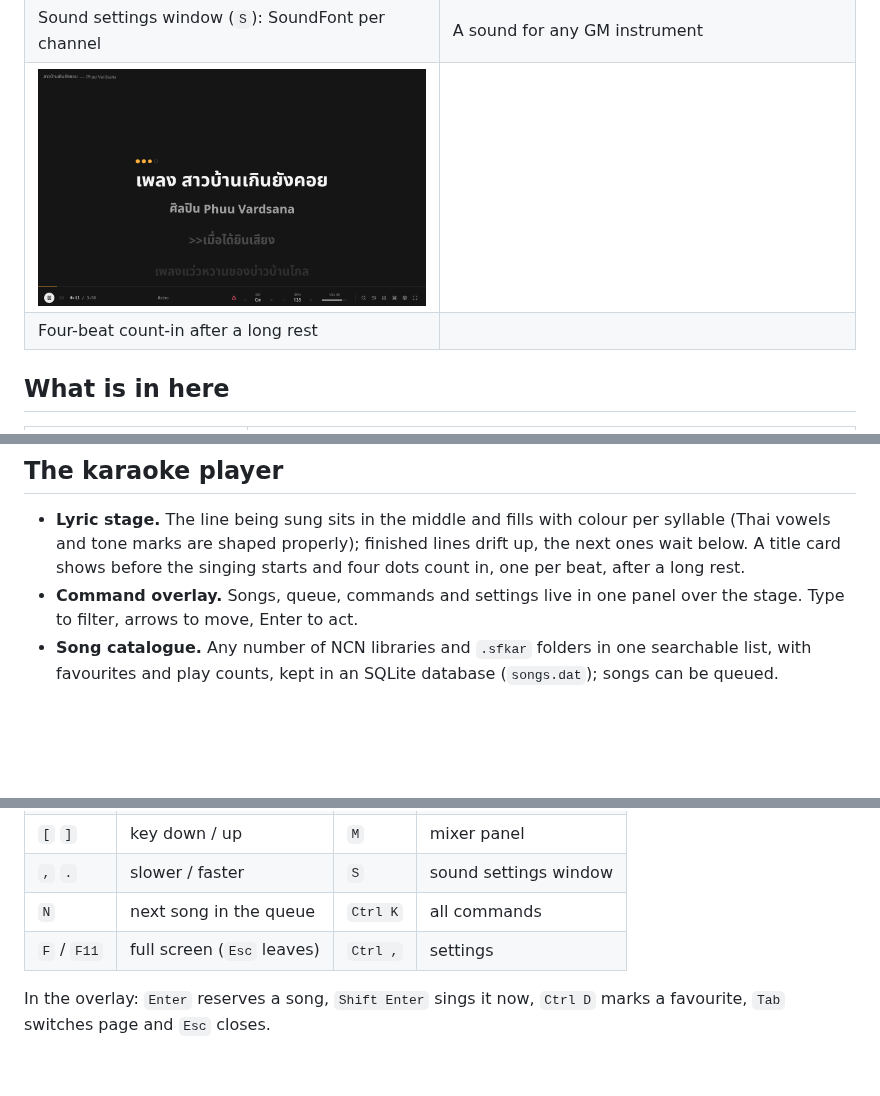
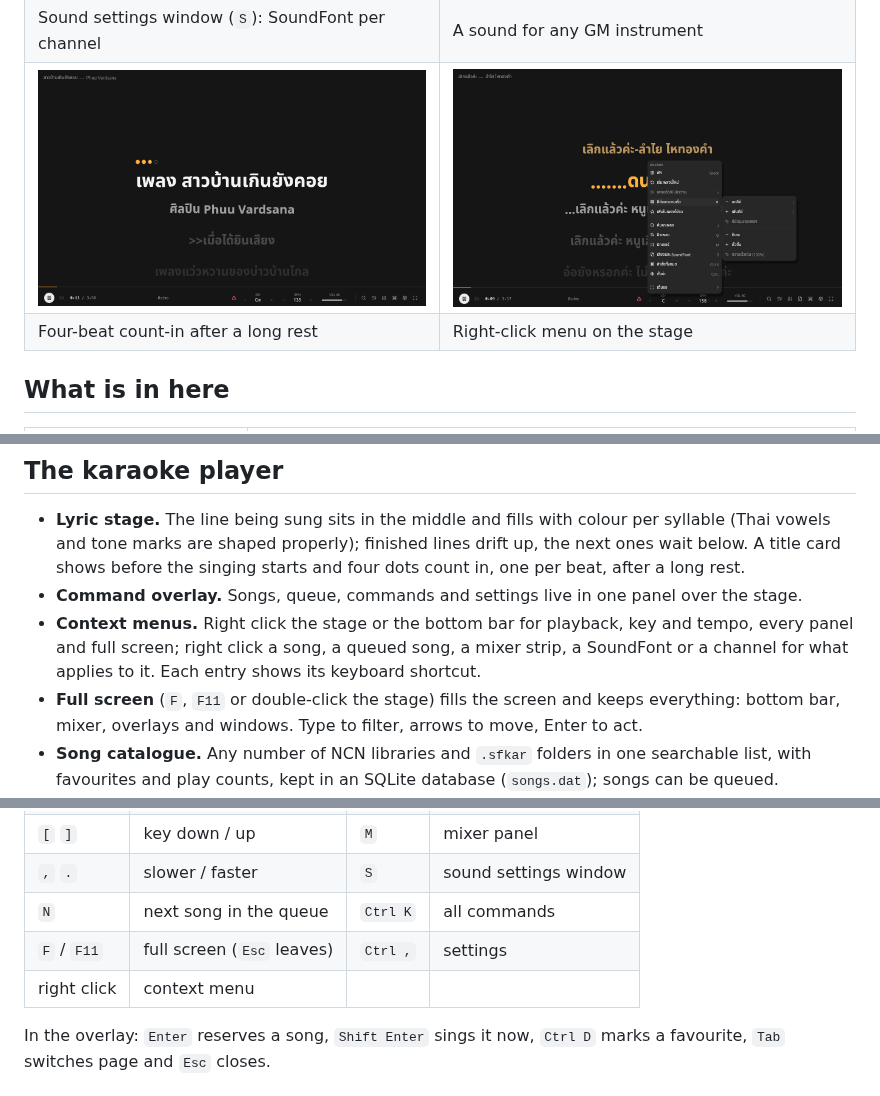
Before and after one commit to futureboard/solfege_karaoke, a Markdown page: README.md, 3 parts joined by grey strips. GitHub-like rendering; pictures changed too: docs/screenshots/context-menu.png (added); blank space fills up the shorter version.

```diff
--- a/README.md
+++ b/README.md
@@ -27,8 +27,8 @@ SoundFont พร้อมเนื้อร้องที่ไล่สีท
 | Song search overlay (`/`) | Mixer panel (`M`) |
 | ![SoundFonts per channel](docs/screenshots/sounds.png) | ![Sounds per instrument](docs/screenshots/instruments.png) |
 | Sound settings window (`S`): SoundFont per channel | A sound for any GM instrument |
-| ![Count-in](docs/screenshots/count-in.png) | |
-| Four-beat count-in after a long rest | |
+| ![Count-in](docs/screenshots/count-in.png) | ![Context menu](docs/screenshots/context-menu.png) |
+| Four-beat count-in after a long rest | Right-click menu on the stage |
 
 ## What is in here
 
@@ -50,7 +50,13 @@ SoundFont พร้อมเนื้อร้องที่ไล่สีท
   before the singing starts and four dots count in, one per beat, after
   a long rest.
 - **Command overlay.** Songs, queue, commands and settings live in one
-  panel over the stage. Type to filter, arrows to move, Enter to
+  panel over the stage.
+- **Context menus.** Right click the stage or the bottom bar for
+  playback, key and tempo, every panel and full screen; right click a
+  song, a queued song, a mixer strip, a SoundFont or a channel for what
+  applies to it. Each entry shows its keyboard shortcut.
+- **Full screen** (`F`, `F11` or double-click the stage) fills the screen
+  and keeps everything: bottom bar, mixer, overlays and windows. Type to filter, arrows to move, Enter to
   act.
 - **Song catalogue.** Any number of NCN libraries and `.sfkar` folders in
   one searchable list, with favourites and play counts, kept in an SQLite
@@ -88,6 +94,7 @@ SoundFont พร้อมเนื้อร้องที่ไล่สีท
 | `,` `.` | slower / faster | `S` | sound settings window |
 | `N` | next song in the queue | `Ctrl K` | all commands |
 | `F` / `F11` | full screen (`Esc` leaves) | `Ctrl ,` | settings |
+| right click | context menu | | |
 
 In the overlay: `Enter` reserves a song, `Shift Enter` sings it now,
 `Ctrl D` marks a favourite, `Tab` switches page and `Esc` closes.
```
Also changed, not shown: 11 other files.
